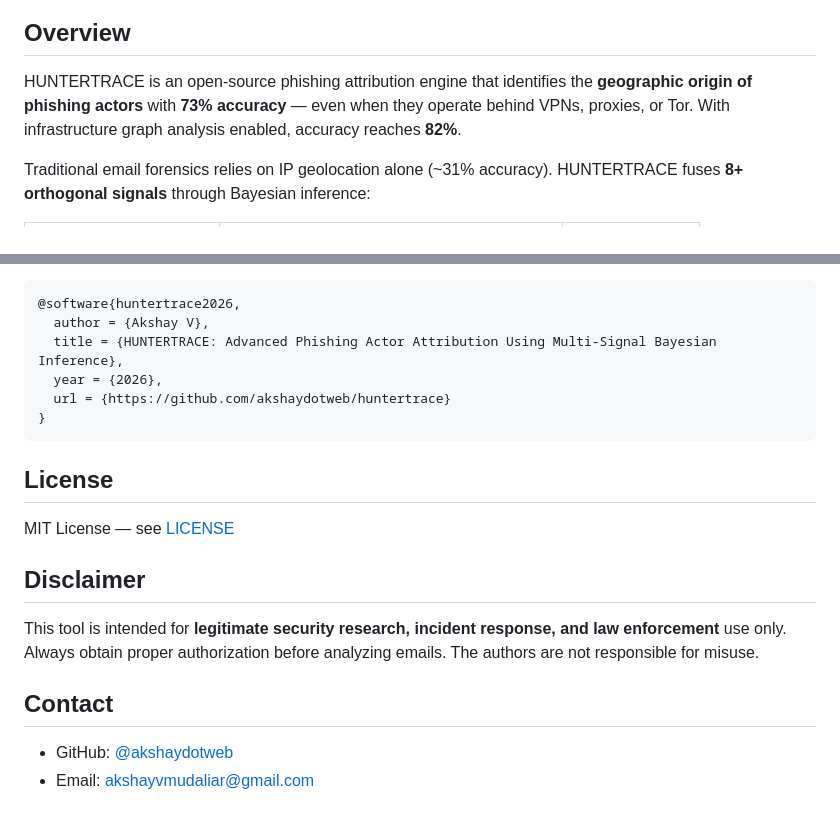
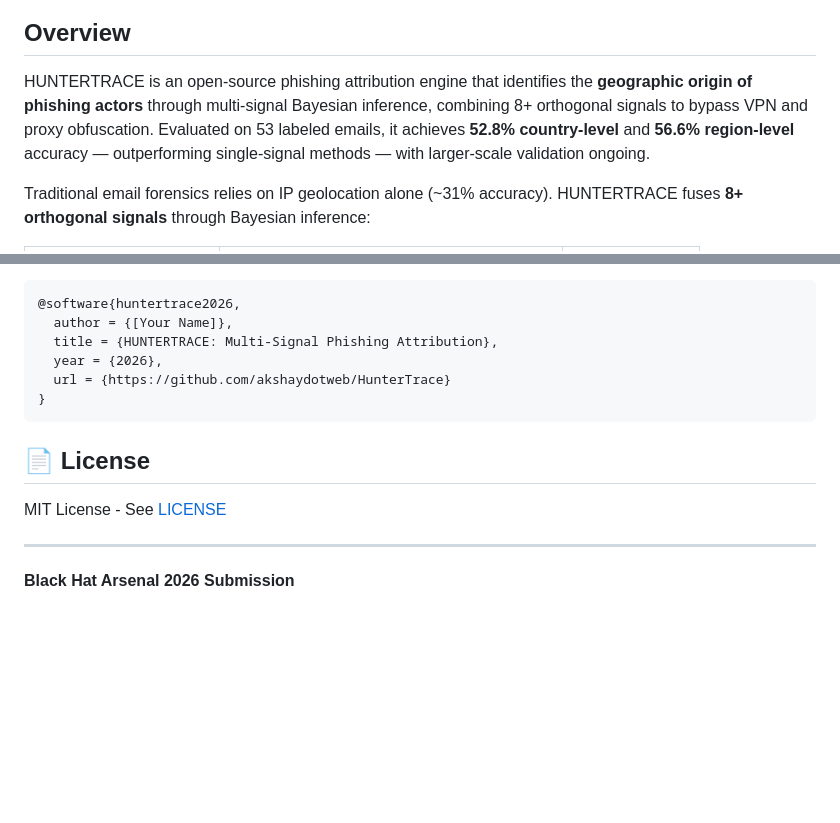
Before and after one commit to akshaydotweb/HunterTrace, a Markdown page: README.md, 2 parts joined by grey strips. GitHub-like rendering; blank space fills up the shorter version.

````diff
--- a/README.md
+++ b/README.md
@@ -12,7 +12,12 @@
 
 ## Overview
 
-HUNTERTRACE is an open-source phishing attribution engine that identifies the **geographic origin of phishing actors** with **73% accuracy** — even when they operate behind VPNs, proxies, or Tor. With infrastructure graph analysis enabled, accuracy reaches **82%**.
+HUNTERTRACE is an open-source phishing attribution engine that identifies the
+**geographic origin of phishing actors** through multi-signal Bayesian inference,
+combining 8+ orthogonal signals to bypass VPN and proxy obfuscation. Evaluated
+on 53 labeled emails, it achieves **52.8% country-level** and **56.6%
+region-level** accuracy — outperforming single-signal methods — with larger-scale
+validation ongoing.
 
 Traditional email forensics relies on IP geolocation alone (~31% accuracy). HUNTERTRACE fuses **8+ orthogonal signals** through Bayesian inference:
 
@@ -179,22 +168,17 @@ If you use HUNTERTRACE in your research:
 
 ```bibtex
 @software{huntertrace2026,
-  author = {Akshay V},
-  title = {HUNTERTRACE: Advanced Phishing Actor Attribution Using Multi-Signal Bayesian Inference},
+  author = {[Your Name]},
+  title = {HUNTERTRACE: Multi-Signal Phishing Attribution},
   year = {2026},
-  url = {https://github.com/akshaydotweb/huntertrace}
+  url = {https://github.com/akshaydotweb/HunterTrace}
 }
 ```
 
-## License
+## 📄 License
 
-MIT License — see [LICENSE](LICENSE)
+MIT License - See [LICENSE](LICENSE)
 
-## Disclaimer
+---
 
-This tool is intended for **legitimate security research, incident response, and law enforcement** use only. Always obtain proper authorization before analyzing emails. The authors are not responsible for misuse.
-
-## Contact
-
-- GitHub: [@akshaydotweb](https://github.com/akshaydotweb)
-- Email: akshayvmudaliar@gmail.com
+**Black Hat Arsenal 2026 Submission**
````
Also changed, not shown: other parts of README.md (+39 -55 lines), docs/HUNTERTRACE_Technical_Summary.md (added, +103 -0 lines).
